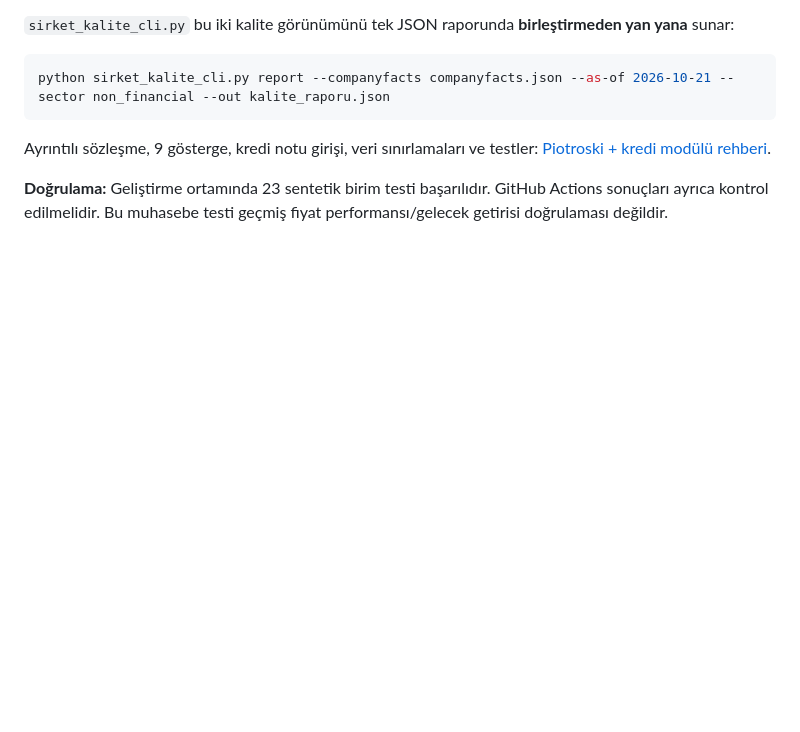
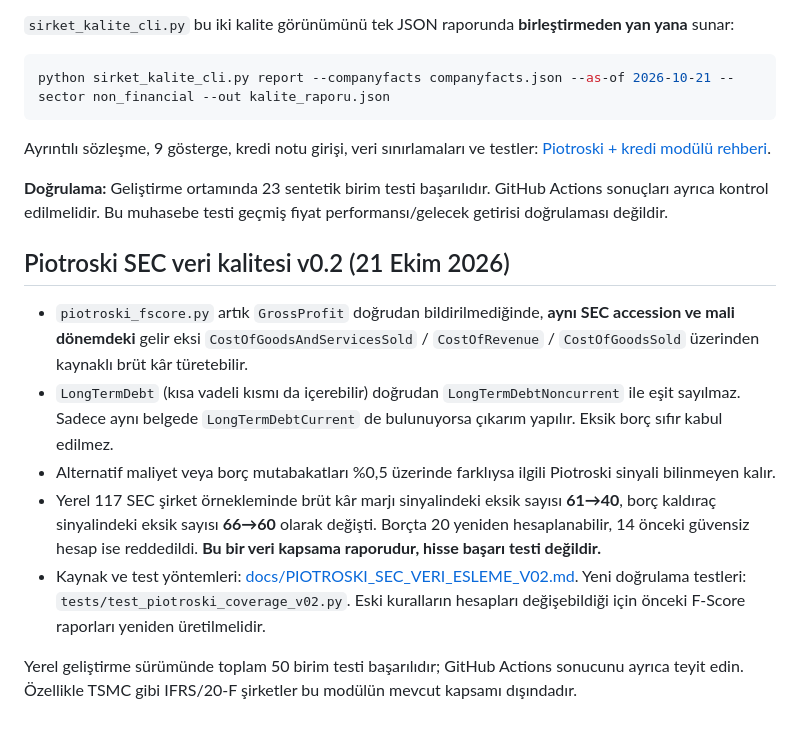
Before and after one commit to Marvell83/INVEST_AI, a Markdown page: README.md, the part around the change. GitHub-like rendering; blank space fills up the shorter version.

Commit message:
docs: show Piotroski v0.2 accounting provenance, conservative coverage and limitations

```diff
--- a/README.md
+++ b/README.md
@@ -137,3 +137,14 @@ python sirket_kalite_cli.py report --companyfacts companyfacts.json --as-of 2026
 Ayrıntılı sözleşme, 9 gösterge, kredi notu girişi, veri sınırlamaları ve testler: [Piotroski + kredi modülü rehberi](docs/PIOTROSKI_KREDI_KATMANI_V01.md).
 
 **Doğrulama:** Geliştirme ortamında 23 sentetik birim testi başarılıdır. GitHub Actions sonuçları ayrıca kontrol edilmelidir. Bu muhasebe testi geçmiş fiyat performansı/gelecek getirisi doğrulaması değildir.
+
+
+## Piotroski SEC veri kalitesi v0.2 (21 Ekim 2026)
+
+- `piotroski_fscore.py` artık `GrossProfit` doğrudan bildirilmediğinde, **aynı SEC accession ve mali dönemdeki** gelir eksi `CostOfGoodsAndServicesSold` / `CostOfRevenue` / `CostOfGoodsSold` üzerinden kaynaklı brüt kâr türetebilir.
+- `LongTermDebt` (kısa vadeli kısmı da içerebilir) doğrudan `LongTermDebtNoncurrent` ile eşit sayılmaz. Sadece aynı belgede `LongTermDebtCurrent` de bulunuyorsa çıkarım yapılır. Eksik borç sıfır kabul edilmez.
+- Alternatif maliyet veya borç mutabakatları %0,5 üzerinde farklıysa ilgili Piotroski sinyali bilinmeyen kalır.
+- Yerel 117 SEC şirket örnekleminde brüt kâr marjı sinyalindeki eksik sayısı **61→40**, borç kaldıraç sinyalindeki eksik sayısı **66→60** olarak değişti. Borçta 20 yeniden hesaplanabilir, 14 önceki güvensiz hesap ise reddedildi. **Bu bir veri kapsama raporudur, hisse başarı testi değildir.**
+- Kaynak ve test yöntemleri: [docs/PIOTROSKI_SEC_VERI_ESLEME_V02.md](docs/PIOTROSKI_SEC_VERI_ESLEME_V02.md). Yeni doğrulama testleri: `tests/test_piotroski_coverage_v02.py`. Eski kuralların hesapları değişebildiği için önceki F-Score raporları yeniden üretilmelidir.
+
+Yerel geliştirme sürümünde toplam 50 birim testi başarılıdır; GitHub Actions sonucunu ayrıca teyit edin. Özellikle TSMC gibi IFRS/20-F şirketler bu modülün mevcut kapsamı dışındadır.
```
